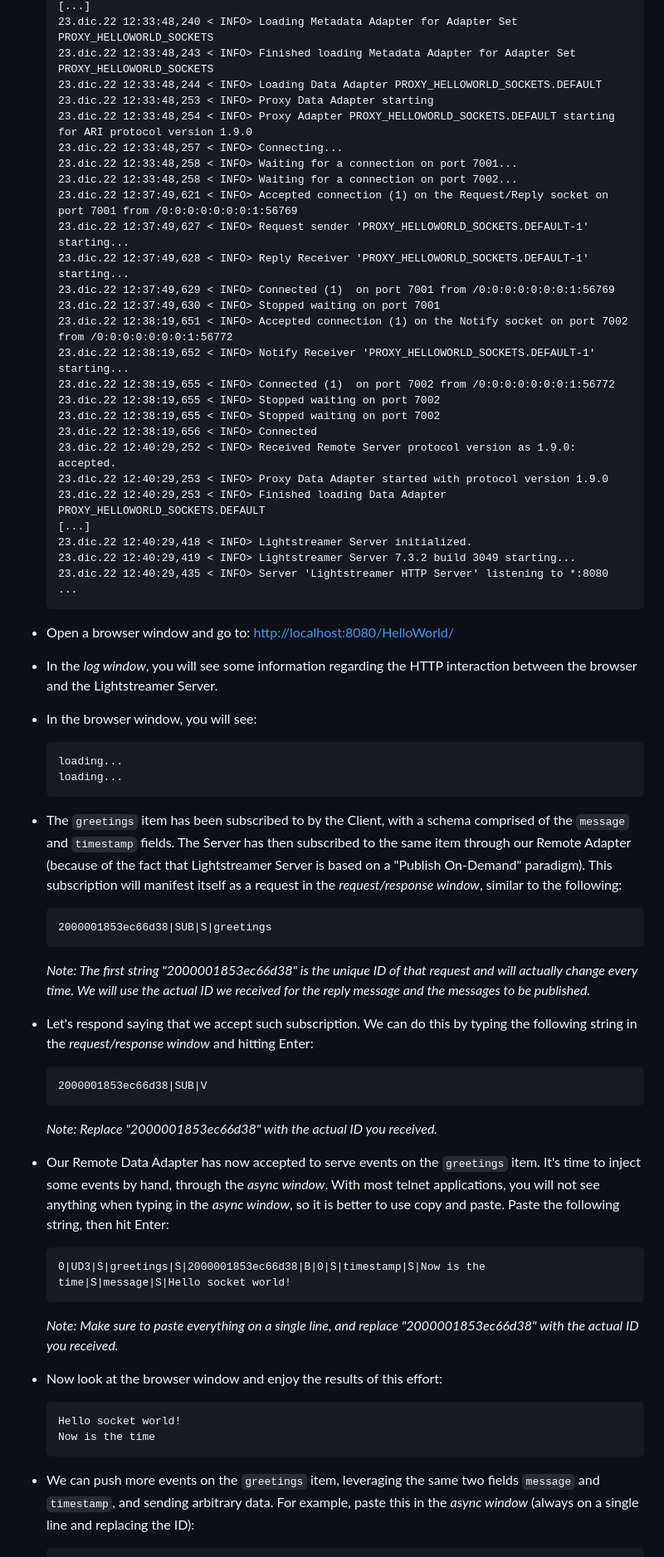
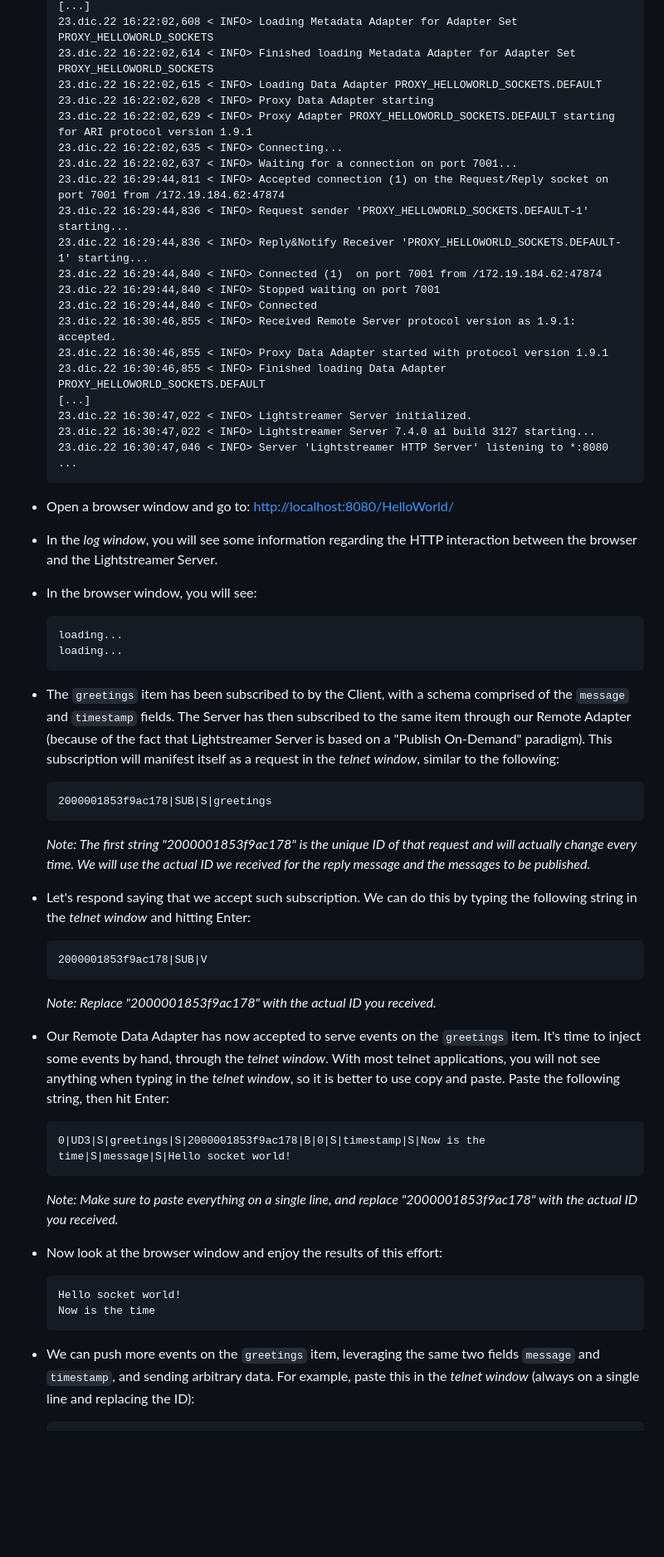
Before and after one commit to Lightstreamer/Lightstreamer-example-HelloWorld-adapter-socket, a Markdown page: README.md, the part around one of its changes. Shown at 83% size. Drawn GitHub-style; blank space fills up the shorter version.

Commit message:
Leverage the single-connection feature of Server version 7.4.

````diff
--- a/README.md
+++ b/README.md
@@ -154,30 +148,24 @@ Also add the .setRequestedSnapshot("yes") line to always get the current state o
     [...]
-    23.dic.22 12:33:48,240 < INFO> Loading Metadata Adapter for Adapter Set PROXY_HELLOWORLD_SOCKETS
-    23.dic.22 12:33:48,243 < INFO> Finished loading Metadata Adapter for Adapter Set PROXY_HELLOWORLD_SOCKETS
-    23.dic.22 12:33:48,244 < INFO> Loading Data Adapter PROXY_HELLOWORLD_SOCKETS.DEFAULT
-    23.dic.22 12:33:48,253 < INFO> Proxy Data Adapter starting
-    23.dic.22 12:33:48,254 < INFO> Proxy Adapter PROXY_HELLOWORLD_SOCKETS.DEFAULT starting for ARI protocol version 1.9.0
-    23.dic.22 12:33:48,257 < INFO> Connecting...
-    23.dic.22 12:33:48,258 < INFO> Waiting for a connection on port 7001...
-    23.dic.22 12:33:48,258 < INFO> Waiting for a connection on port 7002...
-    23.dic.22 12:37:49,621 < INFO> Accepted connection (1) on the Request/Reply socket on port 7001 from /0:0:0:0:0:0:0:1:56769
-    23.dic.22 12:37:49,627 < INFO> Request sender 'PROXY_HELLOWORLD_SOCKETS.DEFAULT-1' starting...
-    23.dic.22 12:37:49,628 < INFO> Reply Receiver 'PROXY_HELLOWORLD_SOCKETS.DEFAULT-1' starting...
-    23.dic.22 12:37:49,629 < INFO> Connected (1)  on port 7001 from /0:0:0:0:0:0:0:1:56769
-    23.dic.22 12:37:49,630 < INFO> Stopped waiting on port 7001
-    23.dic.22 12:38:19,651 < INFO> Accepted connection (1) on the Notify socket on port 7002 from /0:0:0:0:0:0:0:1:56772
-    23.dic.22 12:38:19,652 < INFO> Notify Receiver 'PROXY_HELLOWORLD_SOCKETS.DEFAULT-1' starting...
-    23.dic.22 12:38:19,655 < INFO> Connected (1)  on port 7002 from /0:0:0:0:0:0:0:1:56772
-    23.dic.22 12:38:19,655 < INFO> Stopped waiting on port 7002
-    23.dic.22 12:38:19,655 < INFO> Stopped waiting on port 7002
-    23.dic.22 12:38:19,656 < INFO> Connected
-    23.dic.22 12:40:29,252 < INFO> Received Remote Server protocol version as 1.9.0: accepted.
-    23.dic.22 12:40:29,253 < INFO> Proxy Data Adapter started with protocol version 1.9.0
-    23.dic.22 12:40:29,253 < INFO> Finished loading Data Adapter PROXY_HELLOWORLD_SOCKETS.DEFAULT
+    23.dic.22 16:22:02,608 < INFO> Loading Metadata Adapter for Adapter Set PROXY_HELLOWORLD_SOCKETS
+    23.dic.22 16:22:02,614 < INFO> Finished loading Metadata Adapter for Adapter Set PROXY_HELLOWORLD_SOCKETS
+    23.dic.22 16:22:02,615 < INFO> Loading Data Adapter PROXY_HELLOWORLD_SOCKETS.DEFAULT
+    23.dic.22 16:22:02,628 < INFO> Proxy Data Adapter starting
+    23.dic.22 16:22:02,629 < INFO> Proxy Adapter PROXY_HELLOWORLD_SOCKETS.DEFAULT starting for ARI protocol version 1.9.1
+    23.dic.22 16:22:02,635 < INFO> Connecting...
+    23.dic.22 16:22:02,637 < INFO> Waiting for a connection on port 7001...
+    23.dic.22 16:29:44,811 < INFO> Accepted connection (1) on the Request/Reply socket on port 7001 from /172.19.184.62:47874
+    23.dic.22 16:29:44,836 < INFO> Request sender 'PROXY_HELLOWORLD_SOCKETS.DEFAULT-1' starting...
+    23.dic.22 16:29:44,836 < INFO> Reply&Notify Receiver 'PROXY_HELLOWORLD_SOCKETS.DEFAULT-1' starting...
+    23.dic.22 16:29:44,840 < INFO> Connected (1)  on port 7001 from /172.19.184.62:47874
+    23.dic.22 16:29:44,840 < INFO> Stopped waiting on port 7001
+    23.dic.22 16:29:44,840 < INFO> Connected
+    23.dic.22 16:30:46,855 < INFO> Received Remote Server protocol version as 1.9.1: accepted.
+    23.dic.22 16:30:46,855 < INFO> Proxy Data Adapter started with protocol version 1.9.1
+    23.dic.22 16:30:46,855 < INFO> Finished loading Data Adapter PROXY_HELLOWORLD_SOCKETS.DEFAULT
     [...]
-    23.dic.22 12:40:29,418 < INFO> Lightstreamer Server initialized.
-    23.dic.22 12:40:29,419 < INFO> Lightstreamer Server 7.3.2 build 3049 starting...
-    23.dic.22 12:40:29,435 < INFO> Server 'Lightstreamer HTTP Server' listening to *:8080 ...
+    23.dic.22 16:30:47,022 < INFO> Lightstreamer Server initialized.
+    23.dic.22 16:30:47,022 < INFO> Lightstreamer Server 7.4.0 a1 build 3127 starting...
+    23.dic.22 16:30:47,046 < INFO> Server 'Lightstreamer HTTP Server' listening to *:8080 ...
     ```
 * Open a browser window and go to: [http://localhost:8080/HelloWorld/]()
 * In the *log window*, you will see some information regarding the HTTP interaction between the browser and the Lightstreamer Server.
@@ -186,25 +174,25 @@ Also add the .setRequestedSnapshot("yes") line to always get the current state o
     loading...
     loading...
     ```
-* The `greetings` item has been subscribed to by the Client, with a schema comprised of the `message` and `timestamp` fields. The Server has then subscribed to the same item through our Remote Adapter (because of the fact that Lightstreamer Server is based on a "Publish On-Demand" paradigm). This subscription will manifest itself as a request in the *request/response window*, similar to the following:
+* The `greetings` item has been subscribed to by the Client, with a schema comprised of the `message` and `timestamp` fields. The Server has then subscribed to the same item through our Remote Adapter (because of the fact that Lightstreamer Server is based on a "Publish On-Demand" paradigm). This subscription will manifest itself as a request in the *telnet window*, similar to the following:
     ```cmd
-    2000001853ec66d38|SUB|S|greetings
+    2000001853f9ac178|SUB|S|greetings
     ```
-    *Note: The first string "2000001853ec66d38" is the unique ID of that request and will actually change every time. We will use the actual ID we received for the reply message and the messages to be published.*
-* Let's respond saying that we accept such subscription. We can do this by typing the following string in the *request/response window* and hitting Enter:
+    *Note: The first string "2000001853f9ac178" is the unique ID of that request and will actually change every time. We will use the actual ID we received for the reply message and the messages to be published.*
+* Let's respond saying that we accept such subscription. We can do this by typing the following string in the *telnet window* and hitting Enter:
     ```cmd
-    2000001853ec66d38|SUB|V
+    2000001853f9ac178|SUB|V
     ```
-    *Note: Replace "2000001853ec66d38" with the actual ID you received.*
-* Our Remote Data Adapter has now accepted to serve events on the `greetings` item. It's time to inject some events by hand, through the *async window*. With most telnet applications, you will not see anything when typing in the *async window*, so it is better to use copy and paste. Paste the following string, then hit Enter:
+    *Note: Replace "2000001853f9ac178" with the actual ID you received.*
+* Our Remote Data Adapter has now accepted to serve events on the `greetings` item. It's time to inject some events by hand, through the *telnet window*. With most telnet applications, you will not see anything when typing in the *telnet window*, so it is better to use copy and paste. Paste the following string, then hit Enter:
     ```cmd
-    0|UD3|S|greetings|S|2000001853ec66d38|B|0|S|timestamp|S|Now is the time|S|message|S|Hello socket world!
+    0|UD3|S|greetings|S|2000001853f9ac178|B|0|S|timestamp|S|Now is the time|S|message|S|Hello socket world!
     ```
-    *Note: Make sure to paste everything on a single line, and replace "2000001853ec66d38" with the actual ID you received.*
+    *Note: Make sure to paste everything on a single line, and replace "2000001853f9ac178" with the actual ID you received.*
 * Now look at the browser window and enjoy the results of this effort:
     ```cmd
     Hello socket world!
     Now is the time
     ```
-* We can push more events on the `greetings` item, leveraging the same two fields `message` and `timestamp`, and sending arbitrary data. For example, paste this in the *async window* (always on a single line and replacing the ID):
+* We can push more events on the `greetings` item, leveraging the same two fields `message` and `timestamp`, and sending arbitrary data. For example, paste this in the *telnet window* (always on a single line and replacing the ID):
     ```cmd
````
Also changed, not shown: other parts of README.md (+42 -54 lines).
